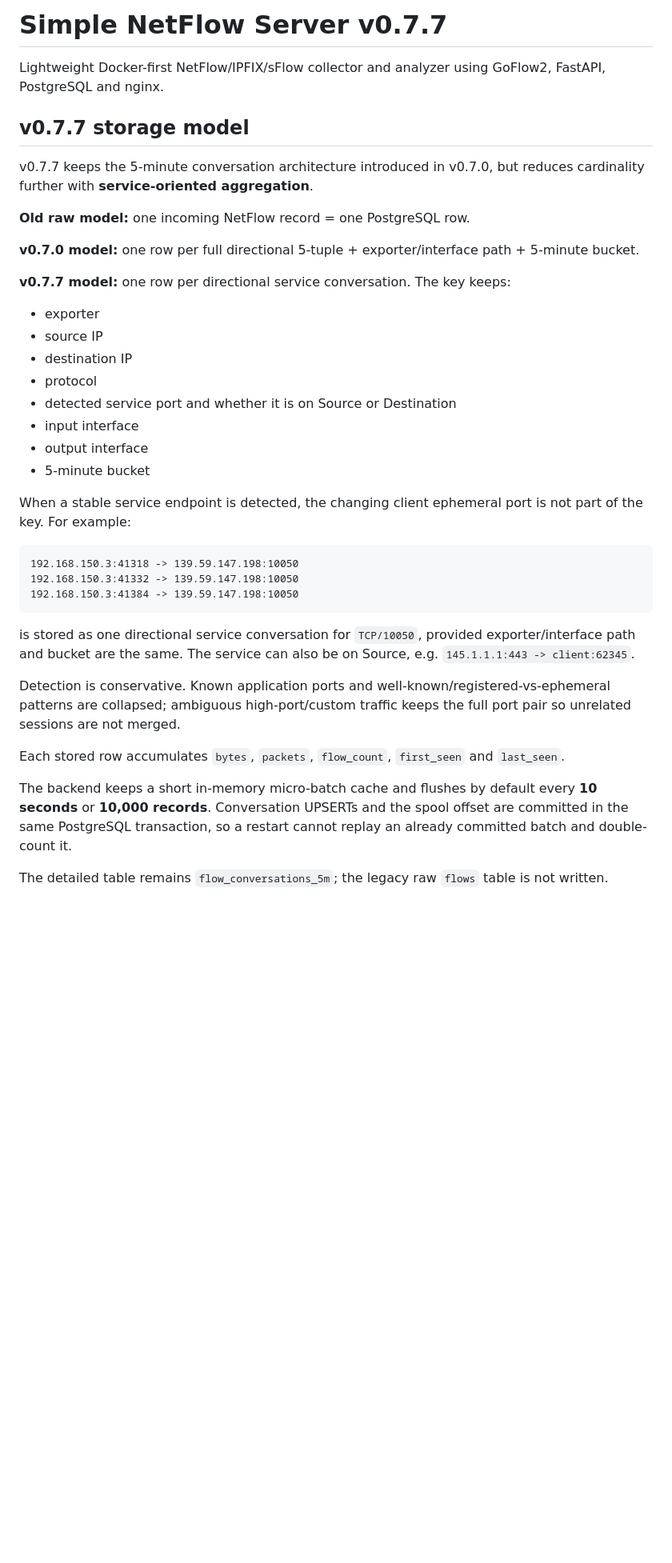
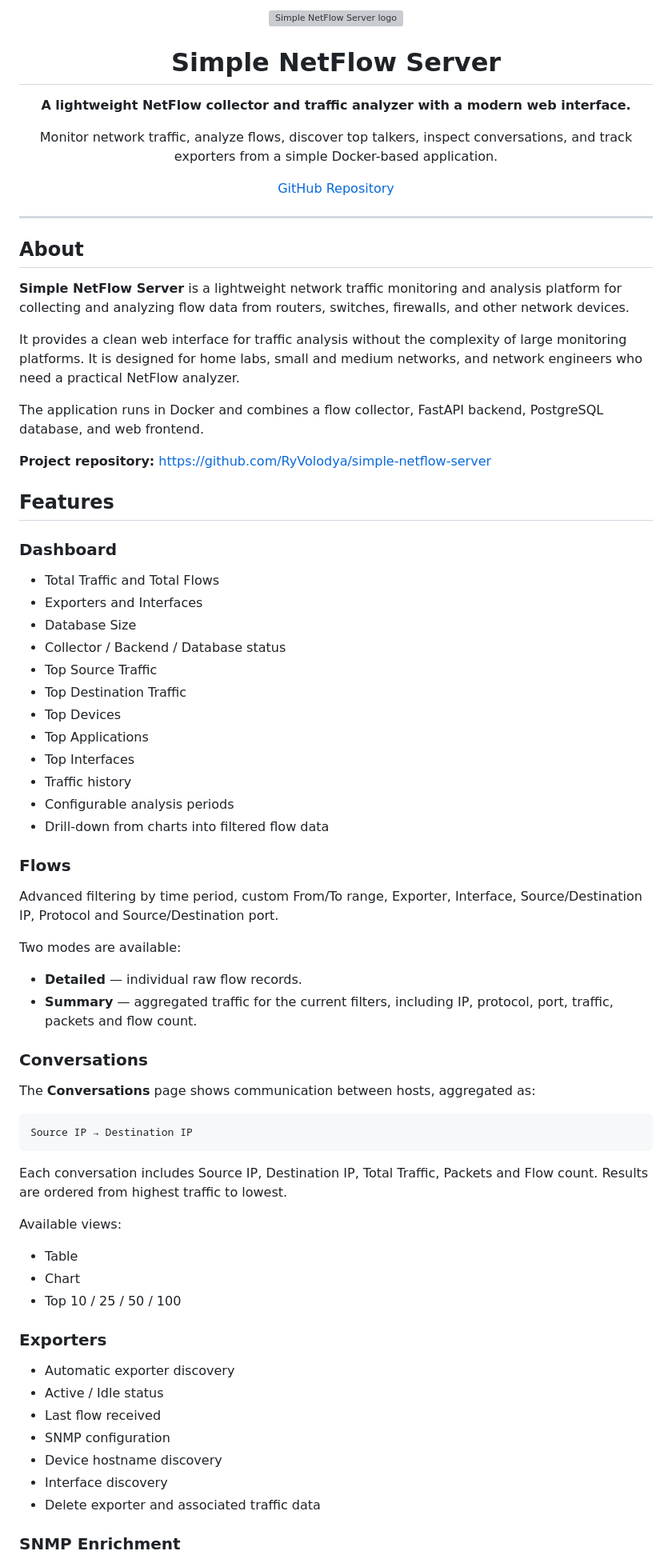
Before and after one commit to RyVolodya/simple-netflow-server, a Markdown page: README.md, the part around one of its changes. Shown at 80% size. GitHub-like rendering; blank space fills up the shorter version; grey boxes are pictures that could not be loaded.

````diff
--- a/README.md
+++ b/README.md
@@ -1,42 +1,84 @@
-# Simple NetFlow Server v0.7.7
+<p align="center">
+  <img src="docs/images/logo.svg" alt="Simple NetFlow Server logo" width="96" height="96">
+</p>
 
-Lightweight Docker-first NetFlow/IPFIX/sFlow collector and analyzer using GoFlow2, FastAPI, PostgreSQL and nginx.
+<h1 align="center">Simple NetFlow Server</h1>
 
-## v0.7.7 storage model
+<p align="center">
+  <strong>A lightweight NetFlow collector and traffic analyzer with a modern web interface.</strong>
+</p>
 
-v0.7.7 keeps the 5-minute conversation architecture introduced in v0.7.0, but reduces cardinality further with **service-oriented aggregation**.
+<p align="center">
+  Monitor network traffic, analyze flows, discover top talkers, inspect conversations, and track exporters from a simple Docker-based application.
+</p>
 
-**Old raw model:** one incoming NetFlow record = one PostgreSQL row.
+<p align="center">
+  <a href="https://github.com/RyVolodya/simple-netflow-server">GitHub Repository</a>
+</p>
 
-**v0.7.0 model:** one row per full directional 5-tuple + exporter/interface path + 5-minute bucket.
+---
 
-**v0.7.7 model:** one row per directional service conversation. The key keeps:
+## About
 
-- exporter
-- source IP
-- destination IP
-- protocol
-- detected service port and whether it is on Source or Destination
-- input interface
-- output interface
-- 5-minute bucket
+**Simple NetFlow Server** is a lightweight network traffic monitoring and analysis platform for collecting and analyzing flow data from routers, switches, firewalls, and other network devices.
 
-When a stable service endpoint is detected, the changing client ephemeral port is not part of the key. For example:
+It provides a clean web interface for traffic analysis without the complexity of large monitoring platforms. It is designed for home labs, small and medium networks, and network engineers who need a practical NetFlow analyzer.
+
+The application runs in Docker and combines a flow collector, FastAPI backend, PostgreSQL database, and web frontend.
+
+**Project repository:** https://github.com/RyVolodya/simple-netflow-server
+
+## Features
+
+### Dashboard
+
+- Total Traffic and Total Flows
+- Exporters and Interfaces
+- Database Size
+- Collector / Backend / Database status
+- Top Source Traffic
+- Top Destination Traffic
+- Top Devices
+- Top Applications
+- Top Interfaces
+- Traffic history
+- Configurable analysis periods
+- Drill-down from charts into filtered flow data
+
+### Flows
+
+Advanced filtering by time period, custom From/To range, Exporter, Interface, Source/Destination IP, Protocol and Source/Destination port.
+
+Two modes are available:
+
+- **Detailed** — individual raw flow records.
+- **Summary** — aggregated traffic for the current filters, including IP, protocol, port, traffic, packets and flow count.
+
+### Conversations
+
+The **Conversations** page shows communication between hosts, aggregated as:
 
 ```text
-192.168.150.3:41318 -> 139.59.147.198:10050
-192.168.150.3:41332 -> 139.59.147.198:10050
-192.168.150.3:41384 -> 139.59.147.198:10050
+Source IP → Destination IP
 ```
 
-is stored as one directional service conversation for `TCP/10050`, provided exporter/interface path and bucket are the same. The service can also be on Source, e.g. `145.1.1.1:443 -> client:62345`.
+Each conversation includes Source IP, Destination IP, Total Traffic, Packets and Flow count. Results are ordered from highest traffic to lowest.
 
-Detection is conservative. Known application ports and well-known/registered-vs-ephemeral patterns are collapsed; ambiguous high-port/custom traffic keeps the full port pair so unrelated sessions are not merged.
+Available views:
 
-Each stored row accumulates `bytes`, `packets`, `flow_count`, `first_seen` and `last_seen`.
+- Table
+- Chart
+- Top 10 / 25 / 50 / 100
 
-The backend keeps a short in-memory micro-batch cache and flushes by default every **10 seconds** or **10,000 records**. Conversation UPSERTs and the spool offset are committed in the same PostgreSQL transaction, so a restart cannot replay an already committed batch and double-count it.
+### Exporters
 
-The detailed table remains `flow_conversations_5m`; the legacy raw `flows` table is not written.
+- Automatic exporter discovery
+- Active / Idle status
+- Last flow received
+- SNMP configuration
+- Device hostname discovery
+- Interface discovery
+- Delete exporter and associated traffic data
 
+### SNMP Enrichment
 
````
Also changed, not shown: other parts of README.md (+237 -101 lines).
